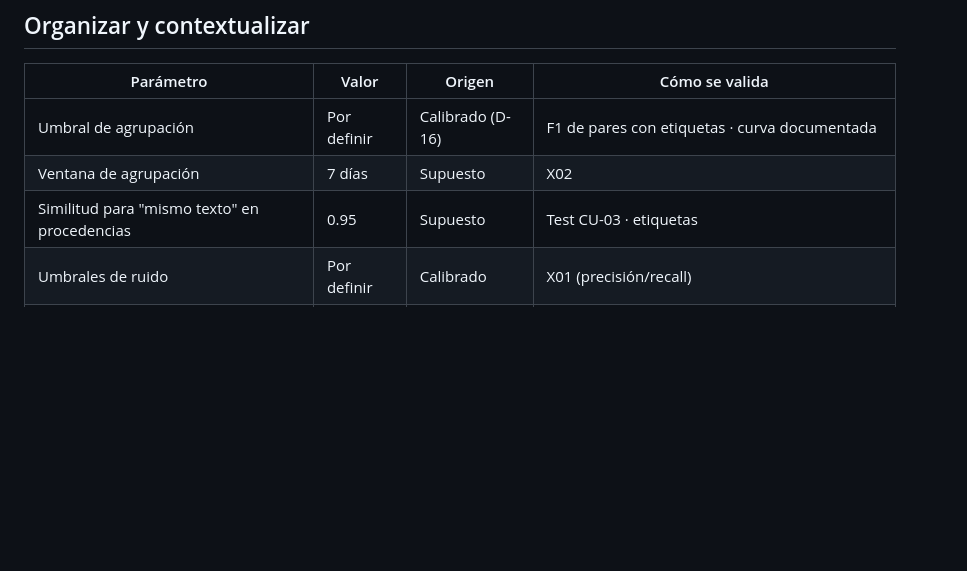
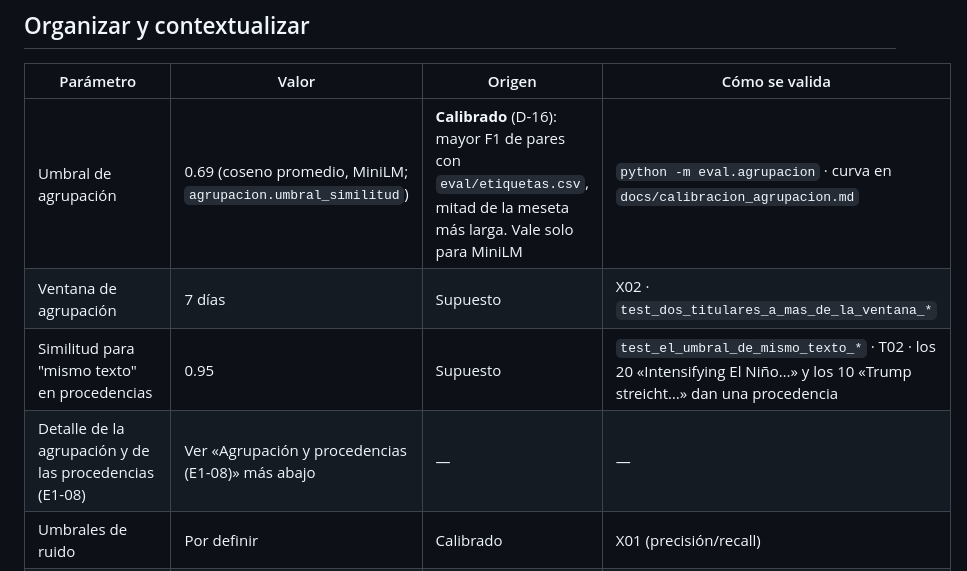
Before and after one commit to DEVHUBPTY/HACKAITHON, a Markdown page: docs/parametros.md, the part around one of its changes. GitHub-like rendering; blank space fills up the shorter version.

Commit message:
docs(E1-08): curva umbral-F1, parámetros de agrupación y comandos

```diff
--- a/docs/parametros.md
+++ b/docs/parametros.md
@@ -45,9 +45,10 @@ Todo número que use el sistema está aquí, con su **origen** y **cómo se vali
 
 | Parámetro | Valor | Origen | Cómo se valida |
 |---|---|---|---|
-| Umbral de agrupación | Por definir | Calibrado (D-16) | F1 de pares con etiquetas · curva documentada |
-| Ventana de agrupación | 7 días | Supuesto | X02 |
-| Similitud para "mismo texto" en procedencias | 0.95 | Supuesto | Test CU-03 · etiquetas |
+| Umbral de agrupación | 0.69 (coseno promedio, MiniLM; `agrupacion.umbral_similitud`) | **Calibrado** (D-16): mayor F1 de pares con `eval/etiquetas.csv`, mitad de la meseta más larga. Vale solo para MiniLM | `python -m eval.agrupacion` · curva en `docs/calibracion_agrupacion.md` |
+| Ventana de agrupación | 7 días | Supuesto | X02 · `test_dos_titulares_a_mas_de_la_ventana_*` |
+| Similitud para "mismo texto" en procedencias | 0.95 | Supuesto | `test_el_umbral_de_mismo_texto_*` · T02 · los 20 «Intensifying El Niño…» y los 10 «Trump streicht…» dan una procedencia |
+| Detalle de la agrupación y de las procedencias (E1-08) | Ver «Agrupación y procedencias (E1-08)» más abajo | — | — |
 | Umbrales de ruido | Por definir | Calibrado | X01 (precisión/recall) |
 | Coincidencia de sismos (`vinculos.yaml`) | ± 2 días | Supuesto | Revisión con la exploración (E0-09); datos sintéticos en E1-09 |
 | Magnitud mínima USGS | 3 | PDF (sección 6) | — |
```
Also changed, not shown: other parts of docs/parametros.md (+23 -0 lines), CLAUDE.md (+2 -0 lines), docs/calibracion_agrupacion.md (added, +108 -0 lines).
